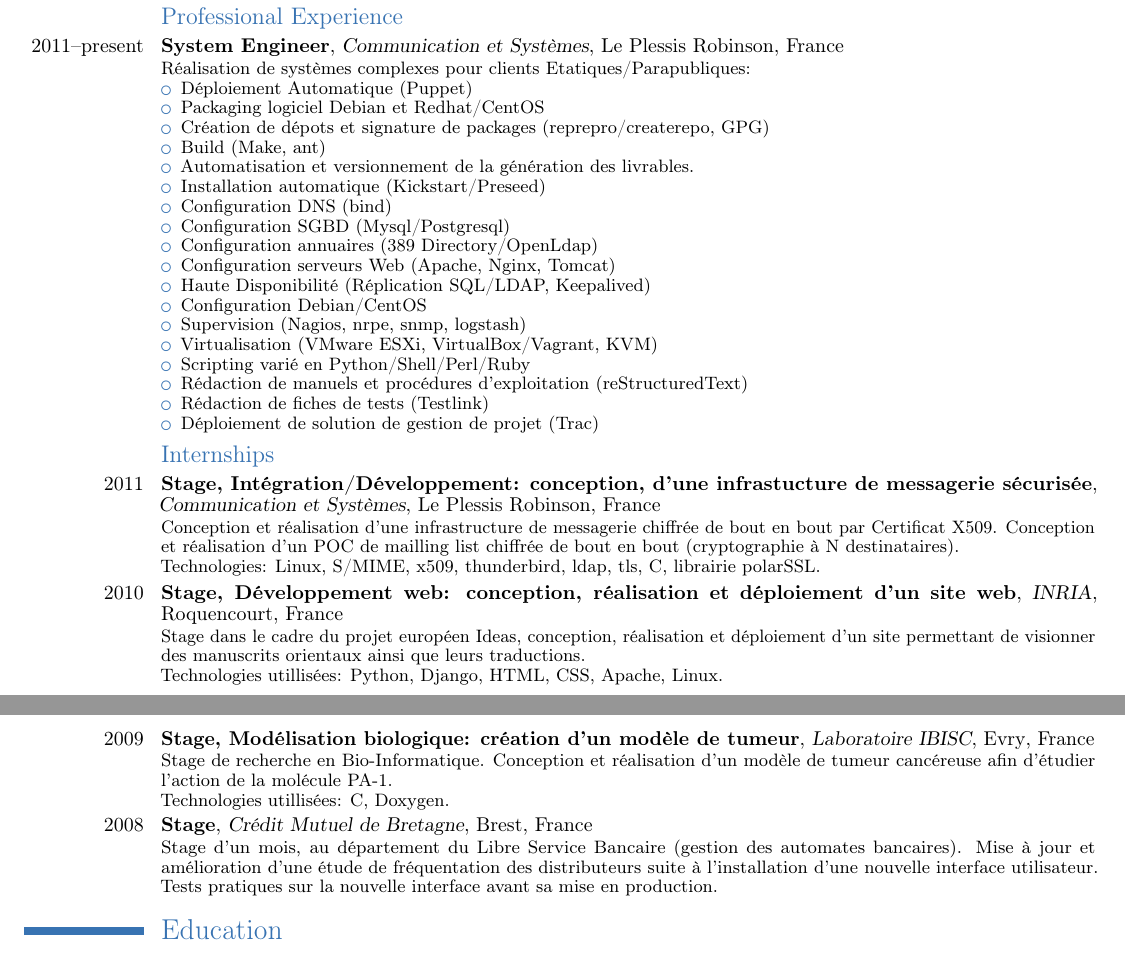
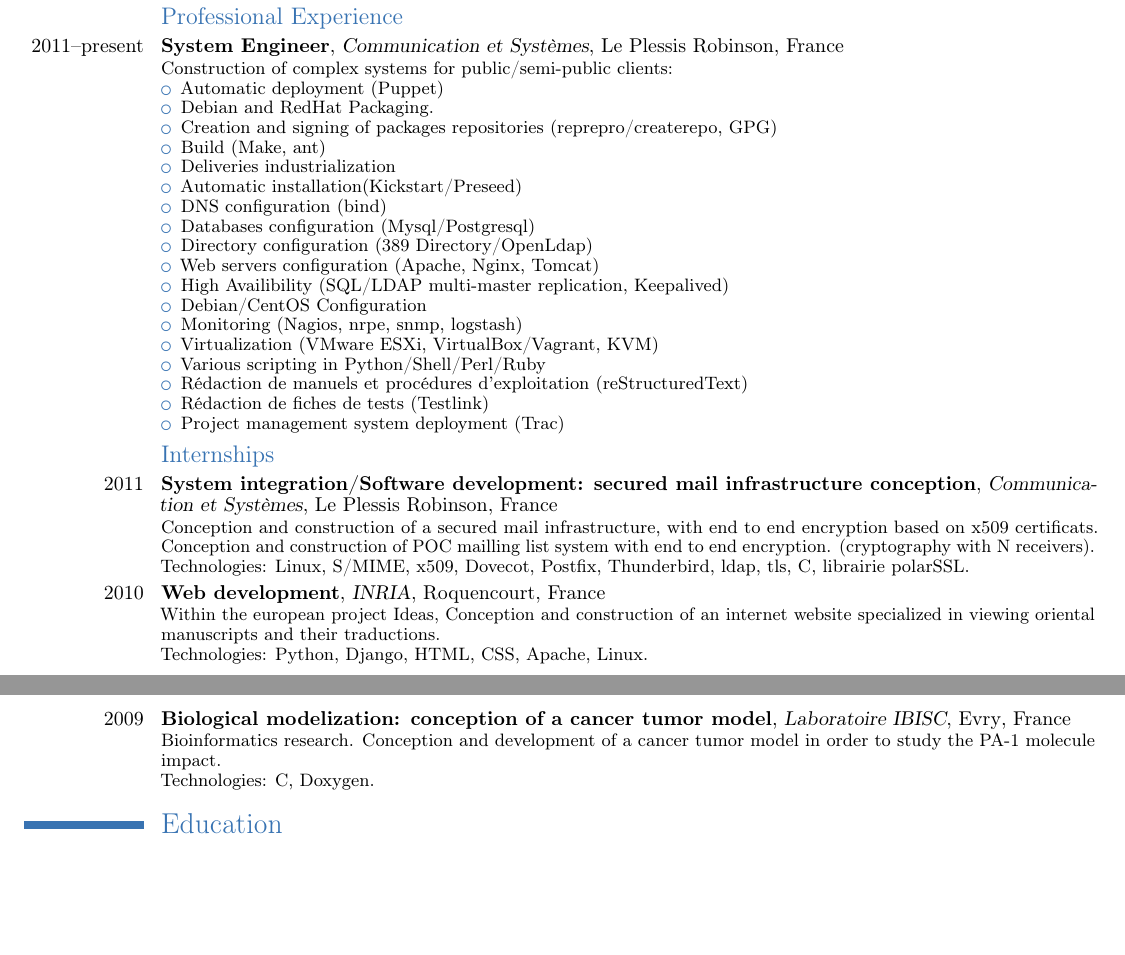
Before and after one commit to kakwa/curriculum-vitae, a LaTeX CV (en/cv.tex): two parts of pages 1 and 2 of 2, joined at a grey line, cut so that both start at the same text, the shorter picture padded with empty space. Compiled offline with pdfLaTeX.

Commit message:
further english translation

```diff
--- a/en/cv.tex
+++ b/en/cv.tex
@@ -115,67 +115,60 @@ Permis B
               {Communication et Systèmes}
               {Le Plessis Robinson}
               {France}
-              {Réalisation de systèmes complexes pour clients Etatiques/Parapubliques:
+              {Construction of complex systems for public/semi-public clients:
                 \begin{itemize}
-                \item Déploiement Automatique (Puppet)
-                \item Packaging logiciel Debian et Redhat/CentOS
-                \item Création de dépots et signature de packages (reprepro/createrepo, GPG)
+                \item Automatic deployment (Puppet)
+                \item Debian and RedHat Packaging.
+                \item Creation and signing of packages repositories (reprepro/createrepo, GPG)
                 \item Build (Make, ant)
-                \item Automatisation et versionnement de la génération des livrables.
-                \item Installation automatique (Kickstart/Preseed)
-                \item Configuration DNS (bind)
-                \item Configuration SGBD (Mysql/Postgresql)
-                \item Configuration annuaires (389 Directory/OpenLdap)
-                \item Configuration serveurs Web (Apache, Nginx, Tomcat)
-                \item Haute Disponibilité (Réplication SQL/LDAP, Keepalived)
-                \item Configuration Debian/CentOS
-                \item Supervision (Nagios, nrpe, snmp, logstash)
-                \item Virtualisation (VMware ESXi, VirtualBox/Vagrant, KVM)
-                \item Scripting varié en Python/Shell/Perl/Ruby
+                \item Deliveries industrialization
+                \item Automatic installation(Kickstart/Preseed)
+                \item DNS configuration (bind)
+                \item Databases configuration (Mysql/Postgresql)
+                \item Directory configuration (389 Directory/OpenLdap)
+                \item Web servers configuration (Apache, Nginx, Tomcat)
+                \item High Availibility (SQL/LDAP multi-master replication, Keepalived)
+                \item Debian/CentOS Configuration
+                \item Monitoring (Nagios, nrpe, snmp, logstash)
+                \item Virtualization (VMware ESXi, VirtualBox/Vagrant, KVM)
+                \item Various scripting in Python/Shell/Perl/Ruby
                 \item Rédaction de manuels et procédures d'exploitation (reStructuredText)
                 \item Rédaction de fiches de tests (Testlink)
-                \item Déploiement de solution de gestion de projet (Trac)
+                \item Project management system deployment (Trac)
                 \end{itemize}
               }
 
 \subsection{Internships}
 
-\cventry{2011}{Stage, Intégration/Développement: conception, d'une infrastucture de messagerie sécurisée}
+\cventry{2011}{System integration/Software development: secured mail infrastructure conception}
               {Communication et Systèmes}
               {Le Plessis Robinson}
               {France}
-              {Conception et réalisation d'une infrastructure de messagerie chiffrée de bout en bout par
-               Certificat X509. Conception et réalisation d'un POC de mailling list chiffrée de bout en bout
-               (cryptographie à N destinataires).
-               \newline Technologies: Linux, S/MIME, x509, thunderbird, ldap, tls, C, librairie polarSSL.
+              {Conception and construction of a secured mail infrastructure, with end to end encryption
+              based on x509 certificats. Conception and construction of POC mailling list system with end to end encryption.
+              (cryptography with N receivers).
+              \newline Technologies: Linux, S/MIME, x509, Dovecot, Postfix, Thunderbird, ldap, tls, C, librairie polarSSL.
               }
 
-\cventry{2010}{Stage, Développement web: conception, réalisation et déploiement d'un site web}
+\cventry{2010}{Web development}
               {INRIA}
               {Roquencourt}
               {France}
-              {Stage dans le cadre du projet européen Ideas,
-                 conception, réalisation et déploiement d'un site permettant de visionner
-                 des manuscrits orientaux ainsi que leurs traductions.
-                 \newline Technologies utillisées: Python, Django, HTML, CSS, Apache, Linux.
+              {Within the european project Ideas, Conception and construction of an
+               internet website specialized in viewing oriental manuscripts and their
+               traductions.
+                 \newline Technologies: Python, Django, HTML, CSS, Apache, Linux.
               }
 
-\cventry{2009}{Stage, Modélisation biologique: création d'un modèle de tumeur}
+\cventry{2009}{Biological modelization: conception of a cancer tumor model}
               {Laboratoire IBISC}
               {Evry}
               {France}
-              {Stage de recherche en Bio-Informatique. Conception
-                et réalisation d'un modèle de tumeur
-                cancéreuse afin d'étudier l'action de la molécule PA-1.
-                \newline Technologies utillisées: C, Doxygen.
+              {Bioinformatics research. Conception
+               and development of a cancer tumor model in order to
+               study the PA-1 molecule impact.
+                \newline Technologies: C, Doxygen.
               }
-
-\cventry{2008}{Stage}{Crédit Mutuel de Bretagne}{Brest}{France}{Stage d'un mois,
-    au département du Libre Service Bancaire (gestion des automates bancaires).
-    Mise à jour et amélioration d'une étude de fréquentation des distributeurs
-    suite à l'installation d'une nouvelle interface
-    utilisateur. Tests pratiques sur la nouvelle interface avant sa mise en production.
-}
 
 \section{Education}
 \cventry{2010--2011}{Master Recherche Réseau}
```
